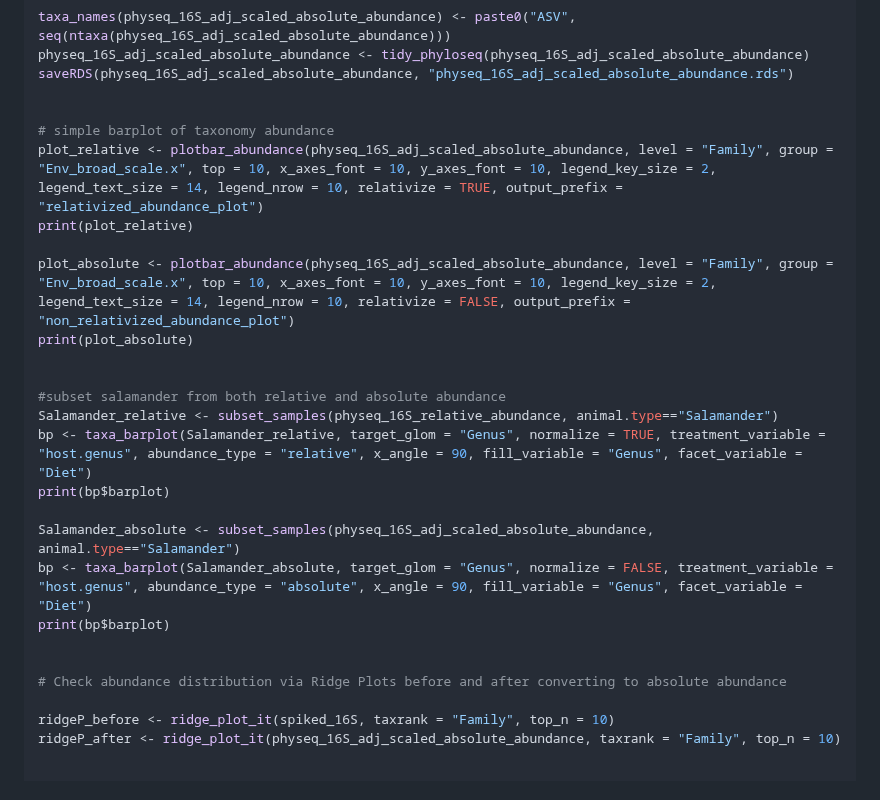
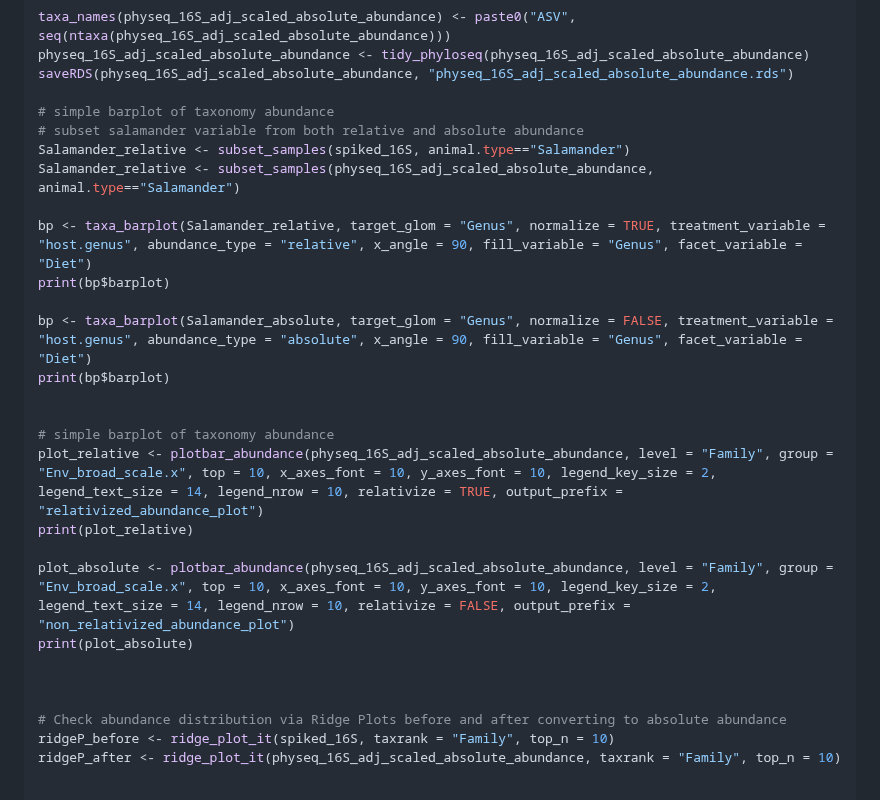
Before and after one commit to mghotbi/DspikeIn, a Markdown page: README.md, the part around the change. Rendered like a GitHub page.

```diff
--- a/README.md
+++ b/README.md
@@ -438,6 +438,17 @@ taxa_names(physeq_16S_adj_scaled_absolute_abundance) <- paste0("ASV", seq(ntaxa(
 physeq_16S_adj_scaled_absolute_abundance <- tidy_phyloseq(physeq_16S_adj_scaled_absolute_abundance)
 saveRDS(physeq_16S_adj_scaled_absolute_abundance, "physeq_16S_adj_scaled_absolute_abundance.rds")
 
+# simple barplot of taxonomy abundance
+# subset salamander variable from both relative and absolute abundance
+Salamander_relative <- subset_samples(spiked_16S, animal.type=="Salamander")
+Salamander_relative <- subset_samples(physeq_16S_adj_scaled_absolute_abundance, animal.type=="Salamander")
+
+bp <- taxa_barplot(Salamander_relative, target_glom = "Genus", normalize = TRUE, treatment_variable = "host.genus", abundance_type = "relative", x_angle = 90, fill_variable = "Genus", facet_variable = "Diet")
+print(bp$barplot)
+
+bp <- taxa_barplot(Salamander_absolute, target_glom = "Genus", normalize = FALSE, treatment_variable = "host.genus", abundance_type = "absolute", x_angle = 90, fill_variable = "Genus", facet_variable = "Diet")
+print(bp$barplot)
+
 
 # simple barplot of taxonomy abundance
 plot_relative <- plotbar_abundance(physeq_16S_adj_scaled_absolute_abundance, level = "Family", group = "Env_broad_scale.x", top = 10, x_axes_font = 10, y_axes_font = 10, legend_key_size = 2, legend_text_size = 14, legend_nrow = 10, relativize = TRUE, output_prefix = "relativized_abundance_plot")
@@ -447,18 +458,8 @@ plot_absolute <- plotbar_abundance(physeq_16S_adj_scaled_absolute_abundance, lev
 print(plot_absolute)
 
 
-#subset salamander from both relative and absolute abundance
-Salamander_relative <- subset_samples(physeq_16S_relative_abundance, animal.type=="Salamander")
-bp <- taxa_barplot(Salamander_relative, target_glom = "Genus", normalize = TRUE, treatment_variable = "host.genus", abundance_type = "relative", x_angle = 90, fill_variable = "Genus", facet_variable = "Diet")
-print(bp$barplot)
-
-Salamander_absolute <- subset_samples(physeq_16S_adj_scaled_absolute_abundance, animal.type=="Salamander")
-bp <- taxa_barplot(Salamander_absolute, target_glom = "Genus", normalize = FALSE, treatment_variable = "host.genus", abundance_type = "absolute", x_angle = 90, fill_variable = "Genus", facet_variable = "Diet")
-print(bp$barplot)
-
 
 # Check abundance distribution via Ridge Plots before and after converting to absolute abundance
-
 ridgeP_before <- ridge_plot_it(spiked_16S, taxrank = "Family", top_n = 10)
 ridgeP_after <- ridge_plot_it(physeq_16S_adj_scaled_absolute_abundance, taxrank = "Family", top_n = 10)
 
```
